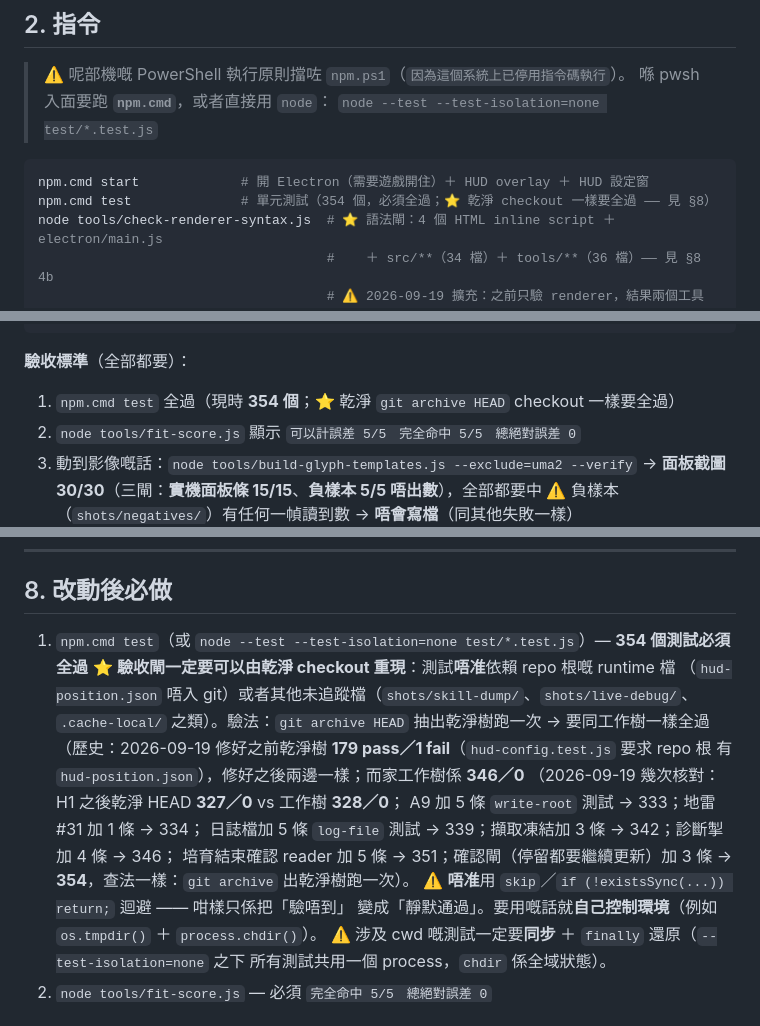
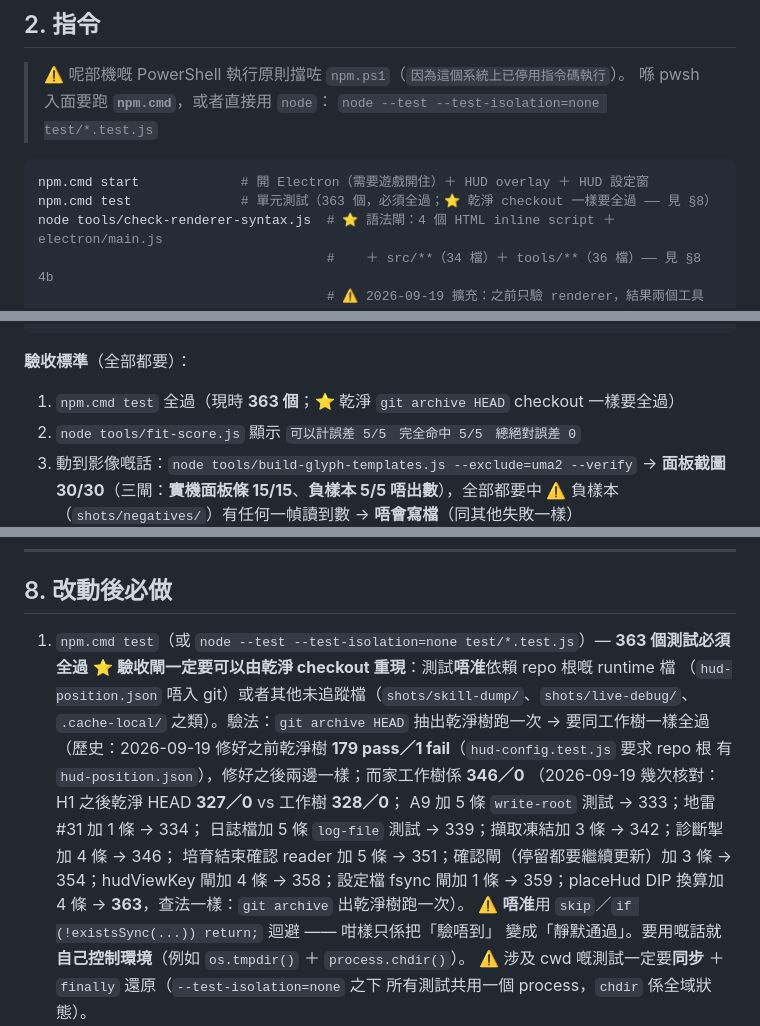
Before and after one commit to DonutCanEat/umapyoi-score-realtime-calculator, a Markdown page: AGENTS.md, 3 parts joined by grey strips. GitHub-like rendering.

Commit message:
docs: 測試數更新到 363（三次技術債收口嘅紀錄）

````diff
--- a/AGENTS.md
+++ b/AGENTS.md
@@ -149,7 +149,7 @@ scope 用：`vision`（影像）／`score`（計分核心）／`skills`／`elect
 
 ```bash
 npm.cmd start             # 開 Electron（需要遊戲開住）＋ HUD overlay ＋ HUD 設定窗
-npm.cmd test              # 單元測試（354 個，必須全過；⭐ 乾淨 checkout 一樣要全過 —— 見 §8）
+npm.cmd test              # 單元測試（363 個，必須全過；⭐ 乾淨 checkout 一樣要全過 —— 見 §8）
 node tools/check-renderer-syntax.js  # ⭐ 語法閘：4 個 HTML inline script ＋ electron/main.js
                                      #    ＋ src/**（34 檔）＋ tools/**（36 檔）—— 見 §8 4b
                                      # ⚠️ 2026-09-19 擴充：之前只驗 renderer，結果兩個工具
@@ -340,7 +340,7 @@ node tools/skill-lib-sheet.js --sort=merge    # ⭐ 拼大圖人手覆核（最
 ```
 
 **驗收標準**（全部都要）：
-1. `npm.cmd test` 全過（現時 **354 個**；⭐ 乾淨 `git archive HEAD` checkout 一樣要全過）
+1. `npm.cmd test` 全過（現時 **363 個**；⭐ 乾淨 `git archive HEAD` checkout 一樣要全過）
 2. `node tools/fit-score.js` 顯示 `可以計誤差 5/5　完全命中 5/5　總絕對誤差 0`
 3. 動到影像嘅話：`node tools/build-glyph-templates.js --exclude=uma2 --verify`
    → **面板截圖 30/30**（三閘：**實機面板條 15/15**、**負樣本 5/5 唔出數**），全部都要中
@@ -515,7 +515,7 @@ oval > 0 → 再加 oval 部分；最後 floor
 
 ## 8. 改動後必做
 
-1. `npm.cmd test`（或 `node --test --test-isolation=none test/*.test.js`）— **354 個測試必須全過**
+1. `npm.cmd test`（或 `node --test --test-isolation=none test/*.test.js`）— **363 個測試必須全過**
    ⭐ **驗收閘一定要可以由乾淨 checkout 重現**：測試**唔准**依賴 repo 根嘅 runtime 檔
    （`hud-position.json` 唔入 git）或者其他未追蹤檔（`shots/skill-dump/`、`shots/live-debug/`、
    `.cache-local/` 之類）。驗法：`git archive HEAD` 抽出乾淨樹跑一次 → 要同工作樹一樣全過
@@ -524,7 +524,7 @@ oval > 0 → 再加 oval 部分；最後 floor
    （2026-09-19 幾次核對：H1 之後乾淨 HEAD **327／0** vs 工作樹 **328／0**；
    A9 加 5 條 `write-root` 測試 → 333；地雷 #31 加 1 條 → 334；
    日誌檔加 5 條 `log-file` 測試 → 339；擷取凍結加 3 條 → 342；診斷掣加 4 條 → 346；
-   培育結束確認 reader 加 5 條 → 351；確認閘（停留都要繼續更新）加 3 條 → **354**，查法一樣：`git archive` 出乾淨樹跑一次）。
+   培育結束確認 reader 加 5 條 → 351；確認閘（停留都要繼續更新）加 3 條 → 354；hudViewKey 閘加 4 條 → 358；設定檔 fsync 閘加 1 條 → 359；placeHud DIP 換算加 4 條 → **363**，查法一樣：`git archive` 出乾淨樹跑一次）。
    ⚠️ **唔准**用 `skip`／`if (!existsSync(...)) return;` 迴避 —— 咁樣只係把「驗唔到」
    變成「靜默通過」。要用嘅話就**自己控制環境**（例如 `os.tmpdir()` ＋ `process.chdir()`）。
    ⚠️ 涉及 cwd 嘅測試一定要**同步** ＋ `finally` 還原（`--test-isolation=none` 之下
````
Also changed, not shown: other parts of AGENTS.md (+1 -1 lines).
